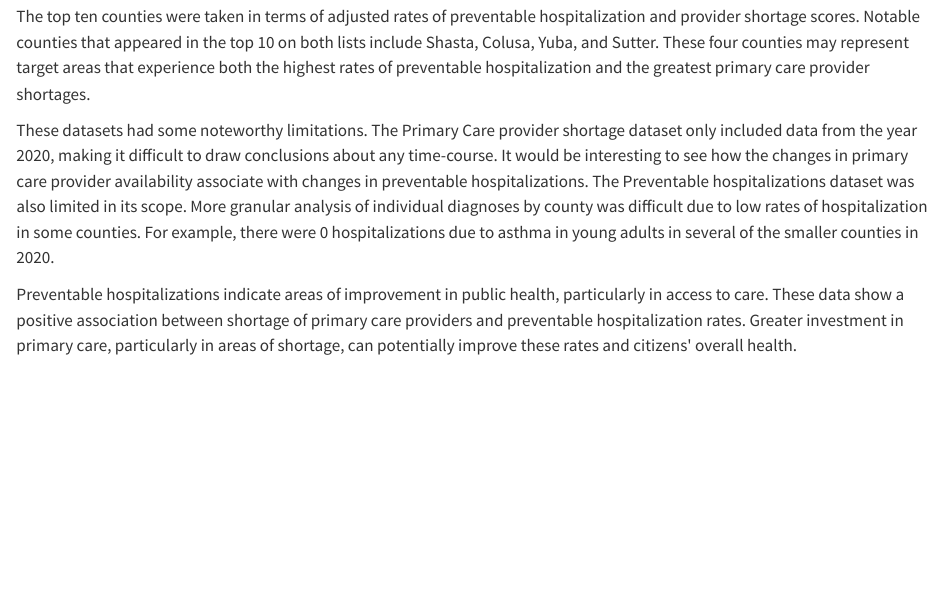
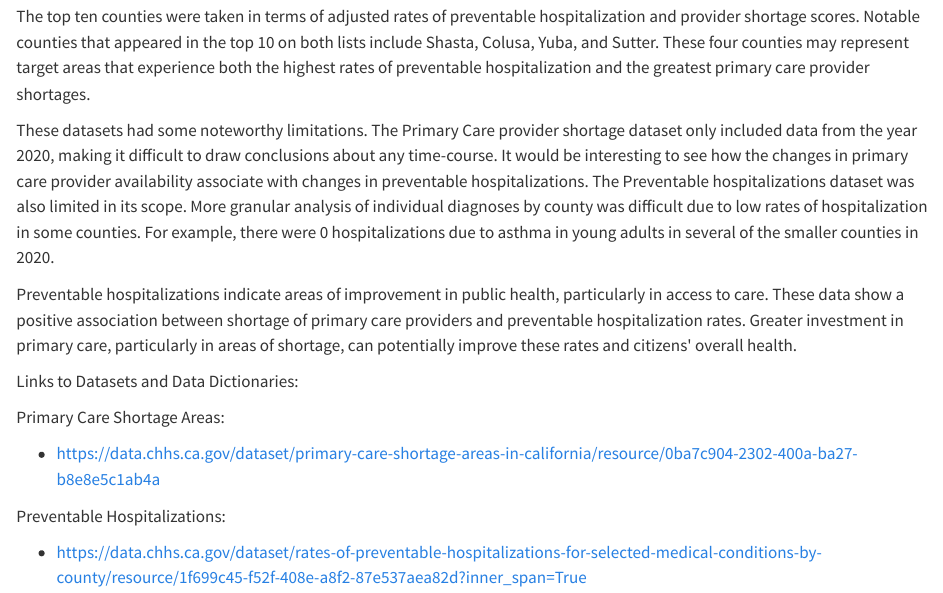
Before and after one commit to seanmkim1/Midterm, a Quarto document (submit.qmd): the page in a window 1100 px wide, from 7300 px down. Rendered offline with R 4.5, knitr and Pandoc in place of Quarto, with nearby package versions; some code elsewhere in the file could not run offline; long lines of code are wrapped.

Commit message:
added links

```diff
--- a/submit.qmd
+++ b/submit.qmd
@@ -266,3 +266,7 @@ The top ten counties were taken in terms of adjusted rates of preventable hospit
 These datasets had some noteworthy limitations. The Primary Care provider shortage dataset only included data from the year 2020, making it difficult to draw conclusions about any time-course. It would be interesting to see how the changes in primary care provider availability associate with changes in preventable hospitalizations. The Preventable hospitalizations dataset was also limited in its scope. More granular analysis of individual diagnoses by county was difficult due to low rates of hospitalization in some counties. For example, there were 0 hospitalizations due to asthma in young adults in several of the smaller counties in 2020.
 
 Preventable hospitalizations indicate areas of improvement in public health, particularly in access to care. These data show a positive association between shortage of primary care providers and preventable hospitalization rates. Greater investment in primary care, particularly in areas of shortage, can potentially improve these rates and citizens\' overall health.
+
+Links to Datasets and Data Dictionaries:
+
+Primary Care Shortage Areas:
@@ -268,0 +276 @@ Preventable hospitalizations indicate areas of improvement in public health, par
+Preventable Hospitalizations:
```
Also changed, not shown: submit.qmd (5 more changed lines).
